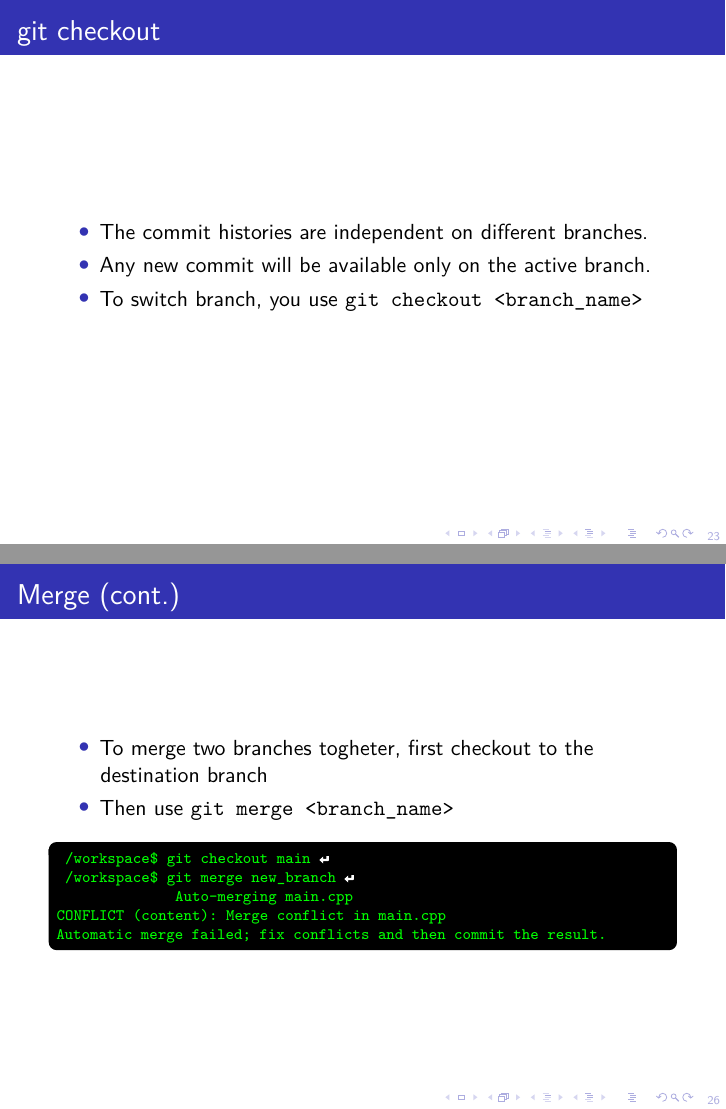
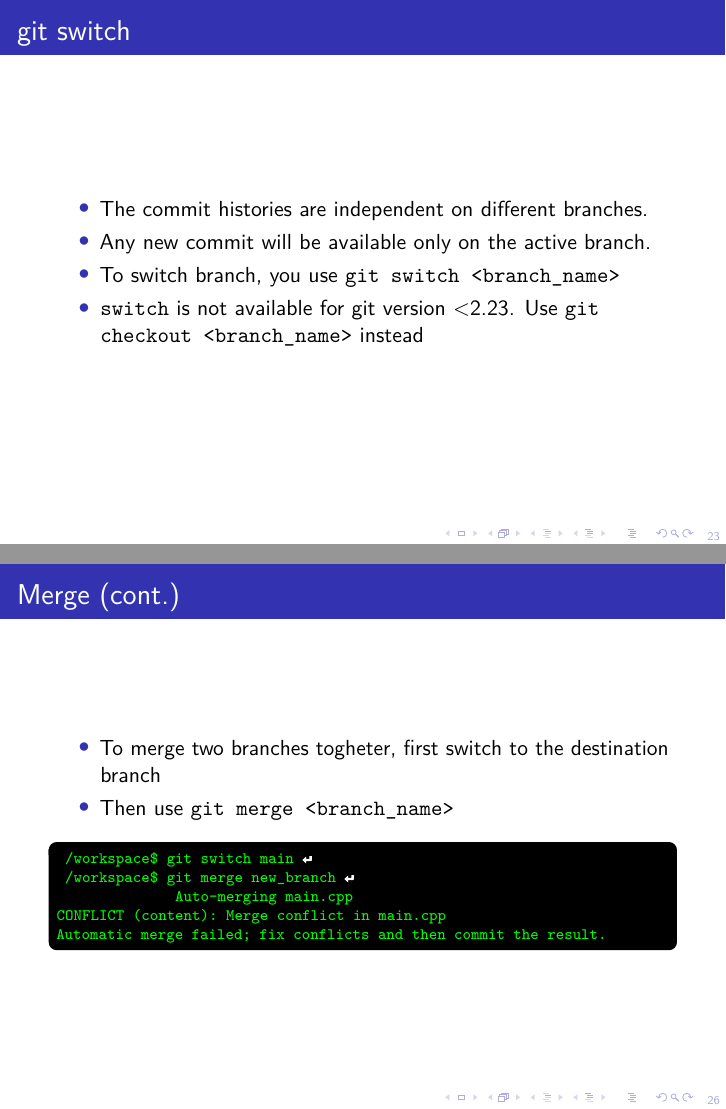
Before and after one commit to Programmazione-per-la-Fisica/git_course, LaTeX slides (git_course.tex, which reads branch.tex): pages 56 and 66 of 145 before the commit and pages 57 and 67 of 146 after it, joined at a grey line. Compiled offline with pdfLaTeX.

Commit message:
Change from git checkout to git switch

```diff
--- a/branch.tex
+++ b/branch.tex
@@ -104,13 +104,13 @@
     }
 \end{frame}
 
-\begin{frame}[fragile]{git checkout }
+\begin{frame}[fragile]{git switch }
     \begin{itemize}
         \item The commit histories are independent on different branches.
     \end{itemize}
 \end{frame}
 
-\begin{frame}[fragile]{git checkout}
+\begin{frame}[fragile]{git switch}
     \uncover<1>{
         \begin{tikzpicture}[remember picture,overlay,
             nodo/.style={circle, draw, fill, brickred},
@@ -155,15 +155,17 @@
     }
 \end{frame}
 
-\begin{frame}[fragile]{git checkout }
+\begin{frame}[fragile]{git switch}
     \begin{itemize}
         \item The commit histories are independent on different branches.
         \item Any new commit will be available only on the active branch.
-        \item <2-> To switch branch, you use \code{git checkout <branch_name>}
+        \item <2-> To switch branch, you use \code{git switch <branch_name>}
+        \item <3-> \code{switch} is not available for git version <2.23.
+                   Use \code{git checkout <branch_name>} instead
     \end{itemize}
 \end{frame}
 
-\begin{frame}[fragile]{git checkout}
+\begin{frame}[fragile]{git switch}
     \uncover<1>{
         \begin{tikzpicture}[remember picture,overlay,
             nodo/.style={circle, draw, fill, brickred},
@@ -223,11 +225,11 @@
 
 \begin{frame}[fragile]{Merge \insertcontinuationtext}
     \begin{itemize}[<+->]
-        \item To merge two branches togheter, first checkout to the destination branch
+        \item To merge two branches togheter, first switch to the destination branch
         \item Then use \code{git merge <branch_name>}
     \end{itemize}
     \uncover<3->{\begin{shellblock}
-~/workspace\$ git checkout main \inserthitenter
+~/workspace\$ git switch main \inserthitenter
 
 ~/workspace\$ git merge new_branch \uncover<4->{\inserthitenter}
 \uncover<4>{
```
